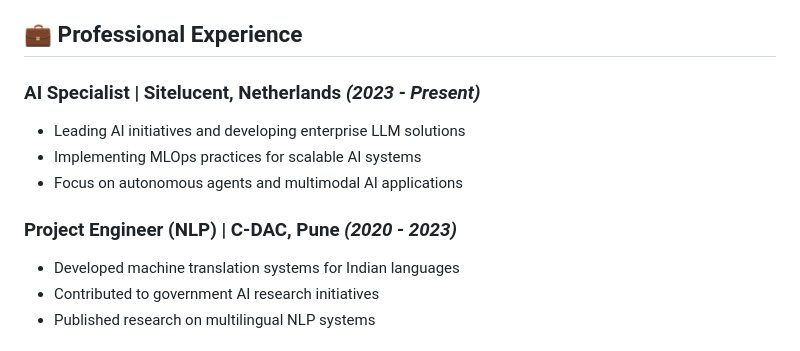
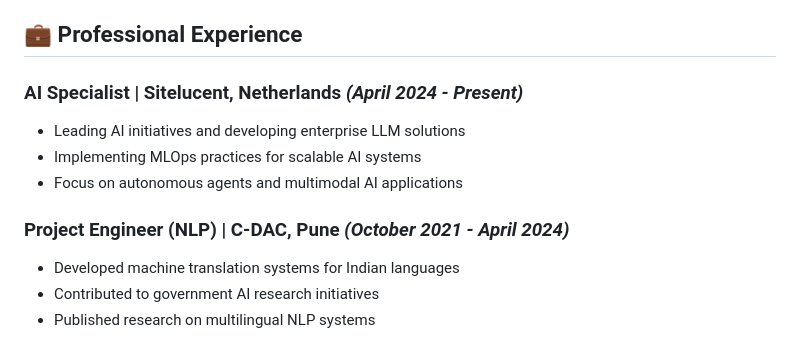
Before and after one commit to Yogesh-Shishodia/YogeshShishodia.github.io, a Markdown page: README.md, the part around the change. Drawn GitHub-style.

```diff
--- a/README.md
+++ b/README.md
@@ -70,12 +70,12 @@ I'm a passionate **AI/ML Engineer** from India, currently working as an **AI Spe
 
 ## 💼 Professional Experience
 
-### **AI Specialist** | Sitelucent, Netherlands *(2023 - Present)*
+### **AI Specialist** | Sitelucent, Netherlands *(April 2024 - Present)*
 - Leading AI initiatives and developing enterprise LLM solutions
 - Implementing MLOps practices for scalable AI systems
 - Focus on autonomous agents and multimodal AI applications
 
-### **Project Engineer (NLP)** | C-DAC, Pune *(2020 - 2023)*
+### **Project Engineer (NLP)** | C-DAC, Pune *(October 2021 - April 2024)*
 - Developed machine translation systems for Indian languages
 - Contributed to government AI research initiatives
 - Published research on multilingual NLP systems
```
